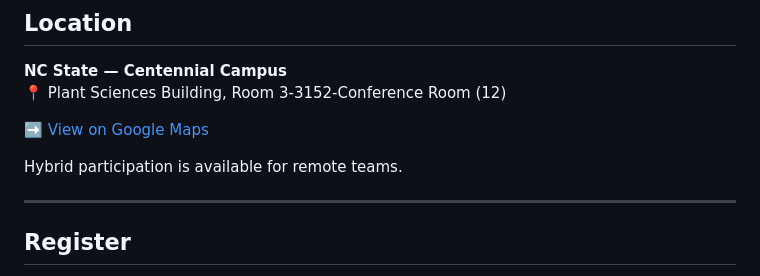
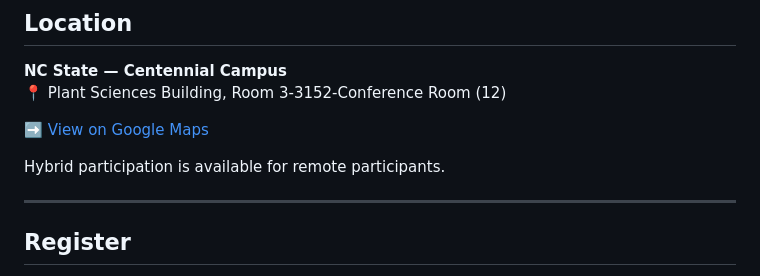
Before and after one commit to ncsu-llm-hackathon-materials-2025/ncsu-llm-hackathon-materials-2025.github.io, a Markdown page: README.md, the part around the change. Drawn GitHub-style.

```diff
--- a/README.md
+++ b/README.md
@@ -91,7 +91,7 @@ Winners announced, featured projects invited to virtual showcase
 
 ➡️ [View on Google Maps](https://www.google.com/maps/place/Plant+Sciences+Building,+NC+State+University/data=!4m2!3m1!1s0x0:0x4dad2d5a208a0dd8?sa=X&ved=1t:2428&ictx=111)
 
-Hybrid participation is available for remote teams.
+Hybrid participation is available for remote participants.
 
 ---
 
```
